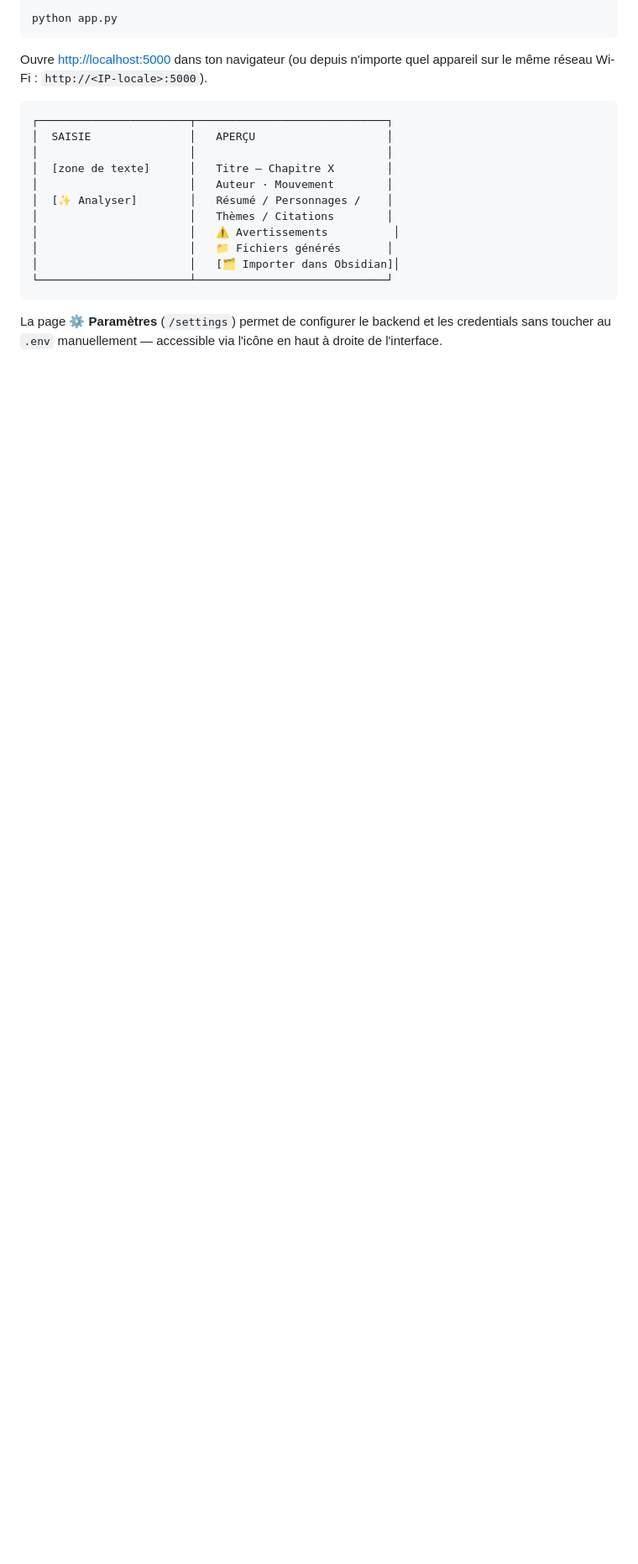
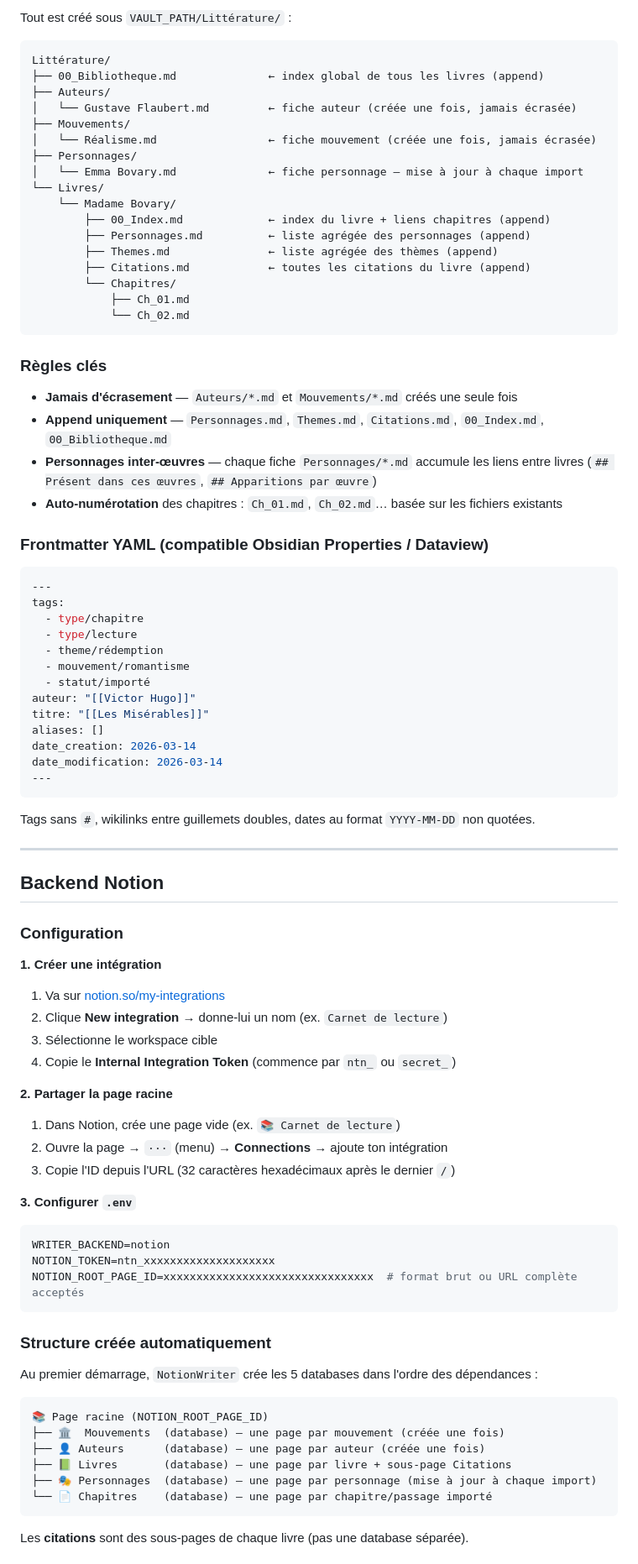
Before and after one commit to GAB-QK/Brain, a Markdown page: README.md, the part around one of its changes. Shown at 84% size. GitHub-like rendering; blank space fills up the shorter version.

````diff
--- a/README.md
+++ b/README.md
@@ -58,23 +86,92 @@ NOTION_ROOT_PAGE_ID=
 
-```bash
-python app.py
+Tout est créé sous `VAULT_PATH/Littérature/` :
+
+```
+Littérature/
+├── 00_Bibliotheque.md              ← index global de tous les livres (append)
+├── Auteurs/
+│   └── Gustave Flaubert.md         ← fiche auteur (créée une fois, jamais écrasée)
+├── Mouvements/
+│   └── Réalisme.md                 ← fiche mouvement (créée une fois, jamais écrasée)
+├── Personnages/
+│   └── Emma Bovary.md              ← fiche personnage — mise à jour à chaque import
+└── Livres/
+    └── Madame Bovary/
+        ├── 00_Index.md             ← index du livre + liens chapitres (append)
+        ├── Personnages.md          ← liste agrégée des personnages (append)
+        ├── Themes.md               ← liste agrégée des thèmes (append)
+        ├── Citations.md            ← toutes les citations du livre (append)
+        └── Chapitres/
+            ├── Ch_01.md
+            └── Ch_02.md
 ```
 
-Ouvre [http://localhost:5000](http://localhost:5000) dans ton navigateur (ou depuis n'importe quel appareil sur le même réseau Wi-Fi : `http://<IP-locale>:5000`).
+### Règles clés
+
+- **Jamais d'écrasement** — `Auteurs/*.md` et `Mouvements/*.md` créés une seule fois
+- **Append uniquement** — `Personnages.md`, `Themes.md`, `Citations.md`, `00_Index.md`, `00_Bibliotheque.md`
+- **Personnages inter-œuvres** — chaque fiche `Personnages/*.md` accumule les liens entre livres (`## Présent dans ces œuvres`, `## Apparitions par œuvre`)
+- **Auto-numérotation** des chapitres : `Ch_01.md`, `Ch_02.md`… basée sur les fichiers existants
+
+### Frontmatter YAML (compatible Obsidian Properties / Dataview)
+
+```yaml
+---
+tags:
+  - type/chapitre
+  - type/lecture
+  - theme/rédemption
+  - mouvement/romantisme
+  - statut/importé
+auteur: "[[Victor Hugo]]"
+titre: "[[Les Misérables]]"
+aliases: []
+date_creation: 2026-03-14
+date_modification: 2026-03-14
+---
+```
+
+Tags sans `#`, wikilinks entre guillemets doubles, dates au format `YYYY-MM-DD` non quotées.
+
+---
+
+## Backend Notion
+
+### Configuration
+
+**1. Créer une intégration**
+
+1. Va sur [notion.so/my-integrations](https://www.notion.so/my-integrations)
+2. Clique **New integration** → donne-lui un nom (ex. `Carnet de lecture`)
+3. Sélectionne le workspace cible
+4. Copie le **Internal Integration Token** (commence par `ntn_` ou `secret_`)
+
+**2. Partager la page racine**
+
+1. Dans Notion, crée une page vide (ex. `📚 Carnet de lecture`)
+2. Ouvre la page → `···` (menu) → **Connections** → ajoute ton intégration
+3. Copie l'ID depuis l'URL (32 caractères hexadécimaux après le dernier `/`)
+
+**3. Configurer `.env`**
+
+```env
+WRITER_BACKEND=notion
+NOTION_TOKEN=ntn_xxxxxxxxxxxxxxxxxxxx
+NOTION_ROOT_PAGE_ID=xxxxxxxxxxxxxxxxxxxxxxxxxxxxxxxx  # format brut ou URL complète acceptés
+```
+
+### Structure créée automatiquement
+
+Au premier démarrage, `NotionWriter` crée les 5 databases dans l'ordre des dépendances :
 
 ```
-┌───────────────────────┬─────────────────────────────┐
-│  SAISIE               │   APERÇU                    │
-│                       │                             │
-│  [zone de texte]      │   Titre — Chapitre X        │
-│                       │   Auteur · Mouvement        │
-│  [✨ Analyser]        │   Résumé / Personnages /    │
-│                       │   Thèmes / Citations        │
-│                       │   ⚠️ Avertissements          │
-│                       │   📁 Fichiers générés       │
-│                       │   [🗂️ Importer dans Obsidian]│
-└───────────────────────┴─────────────────────────────┘
+📚 Page racine (NOTION_ROOT_PAGE_ID)
+├── 🏛️  Mouvements  (database) — une page par mouvement (créée une fois)
+├── 👤 Auteurs      (database) — une page par auteur (créée une fois)
+├── 📗 Livres       (database) — une page par livre + sous-page Citations
+├── 🎭 Personnages  (database) — une page par personnage (mise à jour à chaque import)
+└── 📄 Chapitres    (database) — une page par chapitre/passage importé
 ```
 
-La page **⚙️ Paramètres** (`/settings`) permet de configurer le backend et les credentials sans toucher au `.env` manuellement — accessible via l'icône en haut à droite de l'interface.
+Les **citations** sont des sous-pages de chaque livre (pas une database séparée).
 
````
Also changed, not shown: other parts of README.md (+176 -148 lines).
